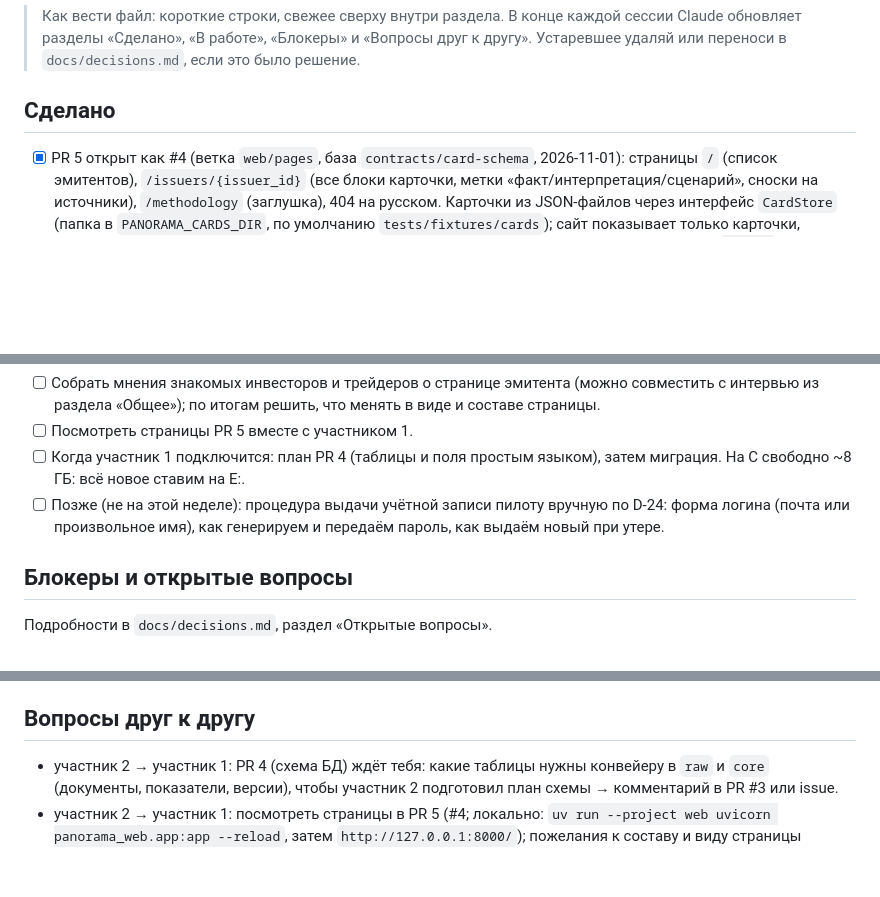
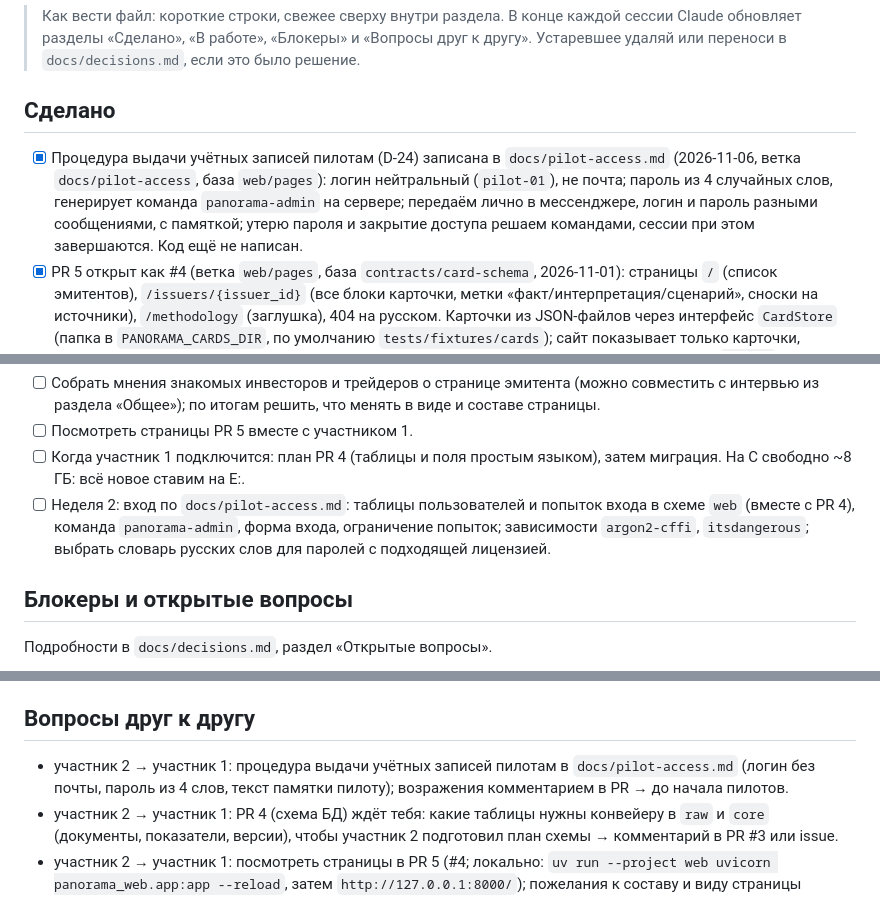
Before and after one commit to DeFishy/panorama-ai, a Markdown page: STATUS.md, 3 parts joined by grey strips. Rendered like a GitHub page; blank space fills up the shorter version.

```diff
--- a/STATUS.md
+++ b/STATUS.md
@@ -8,6 +8,7 @@
 
 ## Сделано
 
+- [x] Процедура выдачи учётных записей пилотам (D-24) записана в `docs/pilot-access.md` (2026-11-06, ветка `docs/pilot-access`, база `web/pages`): логин нейтральный (`pilot-01`), не почта; пароль из 4 случайных слов, генерирует команда `panorama-admin` на сервере; передаём лично в мессенджере, логин и пароль разными сообщениями, с памяткой; утерю пароля и закрытие доступа решаем командами, сессии при этом завершаются. Код ещё не написан.
 - [x] PR 5 открыт как #4 (ветка `web/pages`, база `contracts/card-schema`, 2026-11-01): страницы `/` (список эмитентов), `/issuers/{issuer_id}` (все блоки карточки, метки «факт/интерпретация/сценарий», сноски на источники), `/methodology` (заглушка), 404 на русском. Карточки из JSON-файлов через интерфейс `CardStore` (папка в `PANORAMA_CARDS_DIR`, по умолчанию `tests/fixtures/cards`); сайт показывает только карточки, прошедшие схему, проверку ссылок и форматов. Без JavaScript и внешних CDN; зависимость `jinja2`. 61 тест, проверено в браузере, в том числе на ширине телефона.
 - [x] Окружение участника 2 (2026-11-01): Docker проверен, база PostgreSQL 17 поднята (`docker compose up -d db`, `.env` создан); uv установлен по-настоящему (`pip install --user uv`), его папка добавлена в PATH, команда `uv` работает; кэш uv перенесён на `E:\uv-cache` (`UV_CACHE_DIR`).
 - [x] Вход пилотов по логину и паролю (D-24, ПРИНЯТО 2026-11-01): учётные записи заводим сами, без регистрации и восстановления пароля на сайте; CLAUDE.md и `docs/product-brief.md` поправлены.
@@ -54,7 +55,7 @@
 - [ ] Собрать мнения знакомых инвесторов и трейдеров о странице эмитента (можно совместить с интервью из раздела «Общее»); по итогам решить, что менять в виде и составе страницы.
 - [ ] Посмотреть страницы PR 5 вместе с участником 1.
 - [ ] Когда участник 1 подключится: план PR 4 (таблицы и поля простым языком), затем миграция. На C свободно ~8 ГБ: всё новое ставим на E:.
-- [ ] Позже (не на этой неделе): процедура выдачи учётной записи пилоту вручную по D-24: форма логина (почта или произвольное имя), как генерируем и передаём пароль, как выдаём новый при утере.
+- [ ] Неделя 2: вход по `docs/pilot-access.md`: таблицы пользователей и попыток входа в схеме `web` (вместе с PR 4), команда `panorama-admin`, форма входа, ограничение попыток; зависимости `argon2-cffi`, `itsdangerous`; выбрать словарь русских слов для паролей с подходящей лицензией.
 
 ## Блокеры и открытые вопросы
 
@@ -68,6 +69,7 @@
 
 ## Вопросы друг к другу
 
+- участник 2 → участник 1: процедура выдачи учётных записей пилотам в `docs/pilot-access.md` (логин без почты, пароль из 4 слов, текст памятки пилоту); возражения комментарием в PR → до начала пилотов.
 - участник 2 → участник 1: PR 4 (схема БД) ждёт тебя: какие таблицы нужны конвейеру в `raw` и `core` (документы, показатели, версии), чтобы участник 2 подготовил план схемы → комментарий в PR #3 или issue.
 - участник 2 → участник 1: посмотреть страницы в PR 5 (#4; локально: `uv run --project web uvicorn panorama_web.app:app --reload`, затем `http://127.0.0.1:8000/`); пожелания к составу и виду страницы эмитента → комментарий в PR.
 - участник 2 → участник 1: jsonschema без доп. пакетов не проверяет форматы `uri` и `date-time`; сайт проверяет их сам (`format_errors` в `web/src/panorama_web/cards.py`). Конвейеру стоит проверять так же или подключить `rfc3339-validator` и `rfc3987` → ответ в PR 5.
```
Also changed, not shown: other parts of STATUS.md (+2 -1 lines), docs/decisions.md (+1 -1 lines), docs/pilot-access.md (added, +62 -0 lines).
